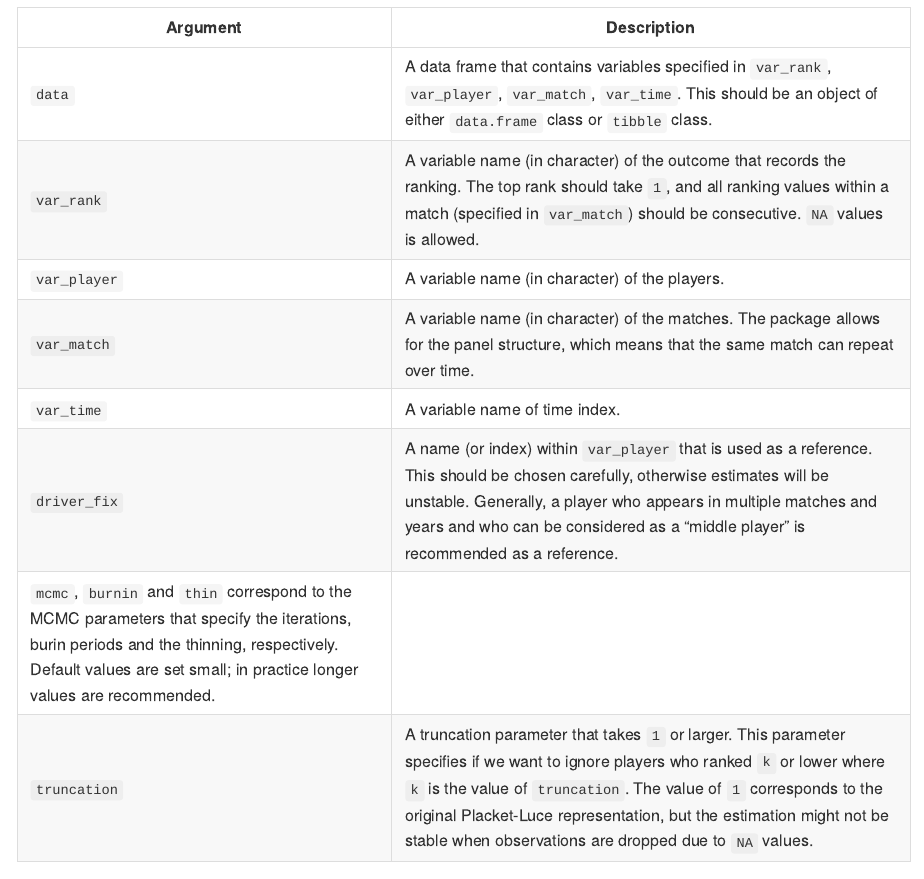
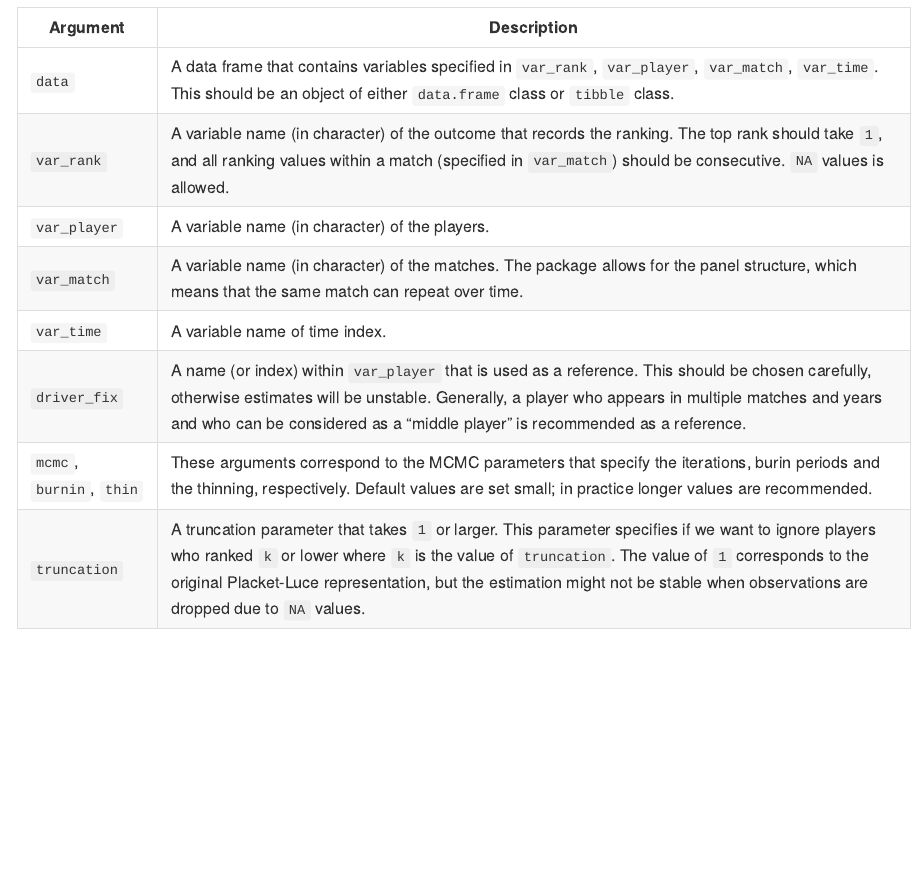
Before and after one commit to soichiroy/dyRank, an R Markdown document (README.Rmd): the page in a window 1100 px wide, from 1270 px down. Rendered offline with R 4.5, knitr and Pandoc, with nearby package versions; some code elsewhere in the file could not run offline; badge pictures from the web are left out.

Commit message:
Fix format of argument table [skip ci]

```diff
--- a/README.Rmd
+++ b/README.Rmd
@@ -83,7 +83,7 @@ fit <- dyRank(
 | `var_match`| A variable name (in character) of the matches. The package allows for the panel structure, which means that the same match can repeat over time. |
 | `var_time`| A variable name of time index. |
 | `driver_fix`| A name (or index) within `var_player` that is used as a reference. This should be chosen carefully, otherwise estimates will be unstable. Generally, a player who appears in multiple matches and years and who can be considered as a "middle player" is recommended as a reference. |
-| `mcmc`, `burnin` and `thin` correspond to the MCMC parameters that specify the iterations, burin periods and the thinning, respectively. Default values are set small; in practice longer values are recommended. |
+| `mcmc`, `burnin`, `thin` | These arguments correspond to the MCMC parameters that specify the iterations, burin periods and the thinning, respectively. Default values are set small; in practice longer values are recommended. |
 | `truncation`| A truncation parameter that takes `1` or larger. This parameter specifies if we want to ignore players who ranked `k` or lower where `k` is the value of `truncation`. The value of `1` corresponds to the original Placket-Luce representation, but the estimation might not be stable when observations are dropped due to `NA` values. |
 
 **Return**
```
